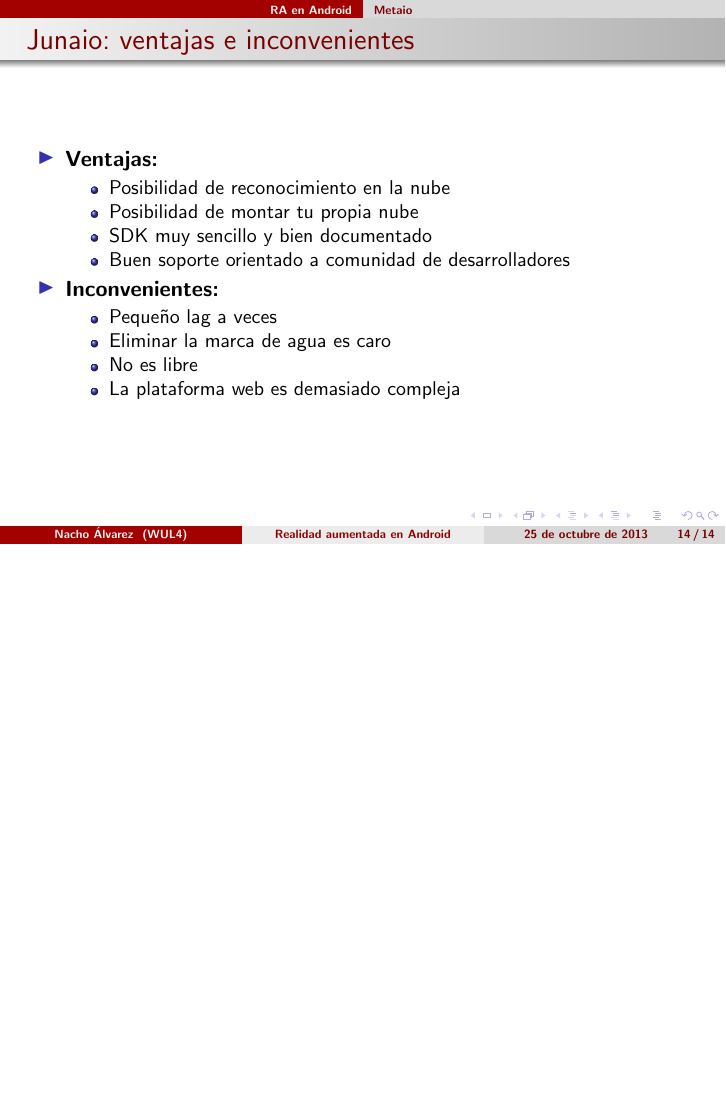
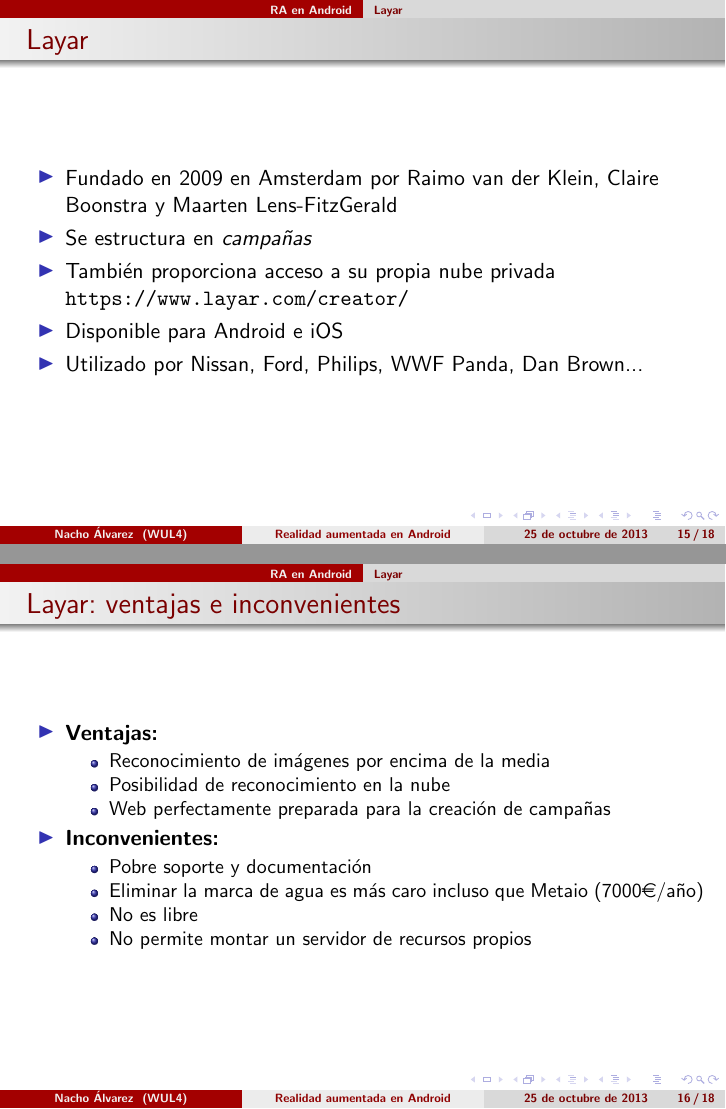
Before and after one commit to jialvarez/androidRA, LaTeX slides (principal.tex, which reads layar.tex, metaio.tex, wikitude.tex): page 14 of 14 before the commit and pages 15 and 16 of 18 after it, the two joined at a grey line, the shorter picture padded with empty space. Compiled offline with pdfLaTeX.

Commit message:
Layar and Wikitude descriptions

```diff
--- /dev/null
+++ b/layar.tex
@@ -0,0 +1,35 @@
+\subsection*{Layar}
+\frame
+{
+\frametitle{Layar}
+\begin{itemize}
+ \item Fundado en 2009 en Amsterdam por Raimo van der Klein, Claire Boonstra y Maarten Lens-FitzGerald
+ \item Se estructura en \textit{campañas}
+ \item También proporciona acceso a su propia nube privada\\
+   \url{https://www.layar.com/creator/}
+ \item Disponible para Android e iOS
+ \item Utilizado por Nissan, Ford, Philips, WWF Panda, Dan Brown...
+\end{itemize}
+}
+
+\frame
+{
+\frametitle{Layar: ventajas e inconvenientes}
+\begin{itemize}
+\item \textbf{Ventajas:}
+  \begin{itemize}
+   \item Reconocimiento de imágenes por encima de la media
+   \item Posibilidad de reconocimiento en la nube
+   \item Web perfectamente preparada para la creación de campañas
+  \end{itemize}
+
+\item \textbf{Inconvenientes:}
+  \begin{itemize}
+   \item Pobre soporte y documentación
+   \item Eliminar la marca de agua es más caro incluso que Metaio (7000\euro/año)
+   \item No es libre
+   \item No permite montar un servidor de recursos propios
+  \end{itemize}
+
+\end{itemize}
+}
--- a/metaio.tex
+++ b/metaio.tex
@@ -17,12 +19,12 @@
 
 \frame
 {
-\frametitle{Junaio: ventajas e inconvenientes}
+\frametitle{Metaio: ventajas e inconvenientes}
 \begin{itemize}
 \item \textbf{Ventajas:}
   \begin{itemize}
    \item Posibilidad de reconocimiento en la nube
-   \item Posibilidad de montar tu propia nube
+   \item Posibilidad de montar tu propia servidor de recursos
    \item SDK muy sencillo y bien documentado
    \item Buen soporte orientado a comunidad de desarrolladores
   \end{itemize}
--- a/principal.tex
+++ b/principal.tex
@@ -3,6 +3,7 @@
 \usepackage[utf8]{inputenc}
 \usepackage{beamerthemeshadow}
 \usepackage{pgf}
+\usepackage{eurosym}
 \usepackage{array}% http://ctan.org/pkg/array
 \newcolumntype{M}{>{\centering\arraybackslash}m{\dimexpr.25\linewidth-2\tabcolsep}}
 \usepackage{hyperref}
--- /dev/null
+++ b/wikitude.tex
@@ -0,0 +1,36 @@
+\subsection*{Wikitude}
+\frame
+{
+\frametitle{Wikitude}
+\begin{itemize}
+ \item Lanzamiento inicial en 2008 en Austria por la empresa Wikitude Gmbh
+ \item Se estructura en \textit{campañas}
+ \item También proporciona acceso a su propia nube privada\\
+   \url{https://www.layar.com/creator/}
+ \item Disponible para Android, iOS, BlackBerry, Windows Phone, Phonegap y Titanium
+ \item Ganador del premio \textit{Best Augmented Reality Browser, Augmented Planet} en 2009, 2010, 2011 y 2012, entre muchos otros
+\end{itemize}
+}
+
+\frame
+{
+\frametitle{Wikitude: ventajas e inconvenientes}
+\begin{itemize}
+\item \textbf{Ventajas:}
+  \begin{itemize}
+   \item Documentación muy completa
+   \item Más barato que Metaio y Layar (600\euro), incluyendo geolocalización
+   \item Versión educacional con marca de agua a 0\euro
+   \item Posibilidad de reconocimiento en la nube
+   \item Web perfectamente preparada para la creación de campañas
+   \item Soporte muy orientado a comunidad
+  \end{itemize}
+
+\item \textbf{Inconvenientes:}
+  \begin{itemize}
+   \item No es libre
+   \item No permite montar un servidor de recursos propios
+  \end{itemize}
+
+\end{itemize}
+}
```
Also changed, not shown: opciones.tex (+2 -0 lines), principal.pdf, metaio.tex (2 more changed lines).
